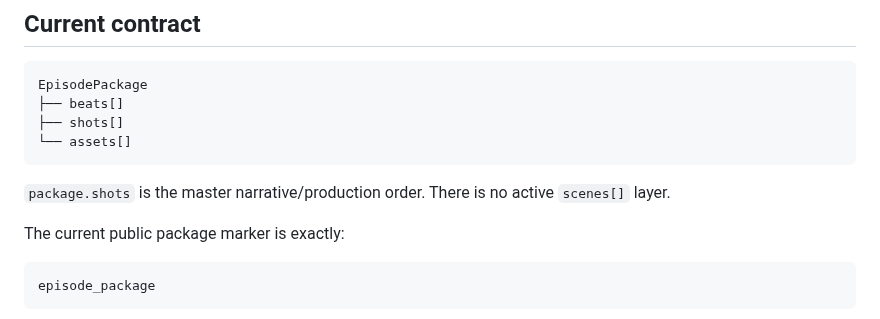
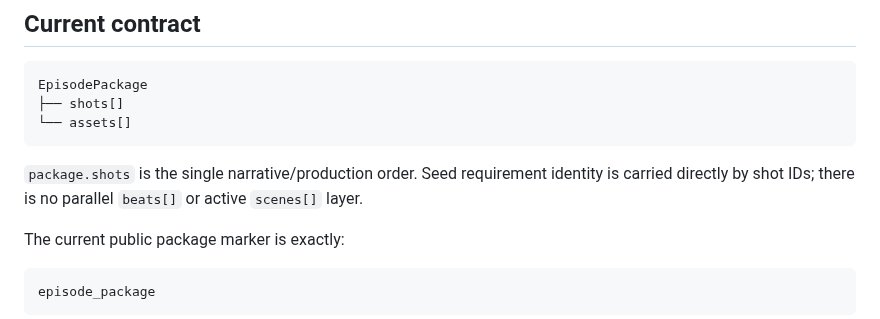
Before and after one commit to AgenticForge-Labs/forge-studios, a Markdown page: AGENTS.md, the part around the change. Rendered like a GitHub page.

Commit message:
Document single shots-only package order

````diff
--- a/AGENTS.md
+++ b/AGENTS.md
@@ -12,13 +12,12 @@ regenerate it with current Forge Worlds.
 
 ```text
 EpisodePackage
-├── beats[]
 ├── shots[]
 └── assets[]
 ```
 
-`package.shots` is the master narrative/production order. There is no active
-`scenes[]` layer.
+`package.shots` is the single narrative/production order. Seed requirement identity is
+carried directly by shot IDs; there is no parallel `beats[]` or active `scenes[]` layer.
 
 The current public package marker is exactly:
 
````
